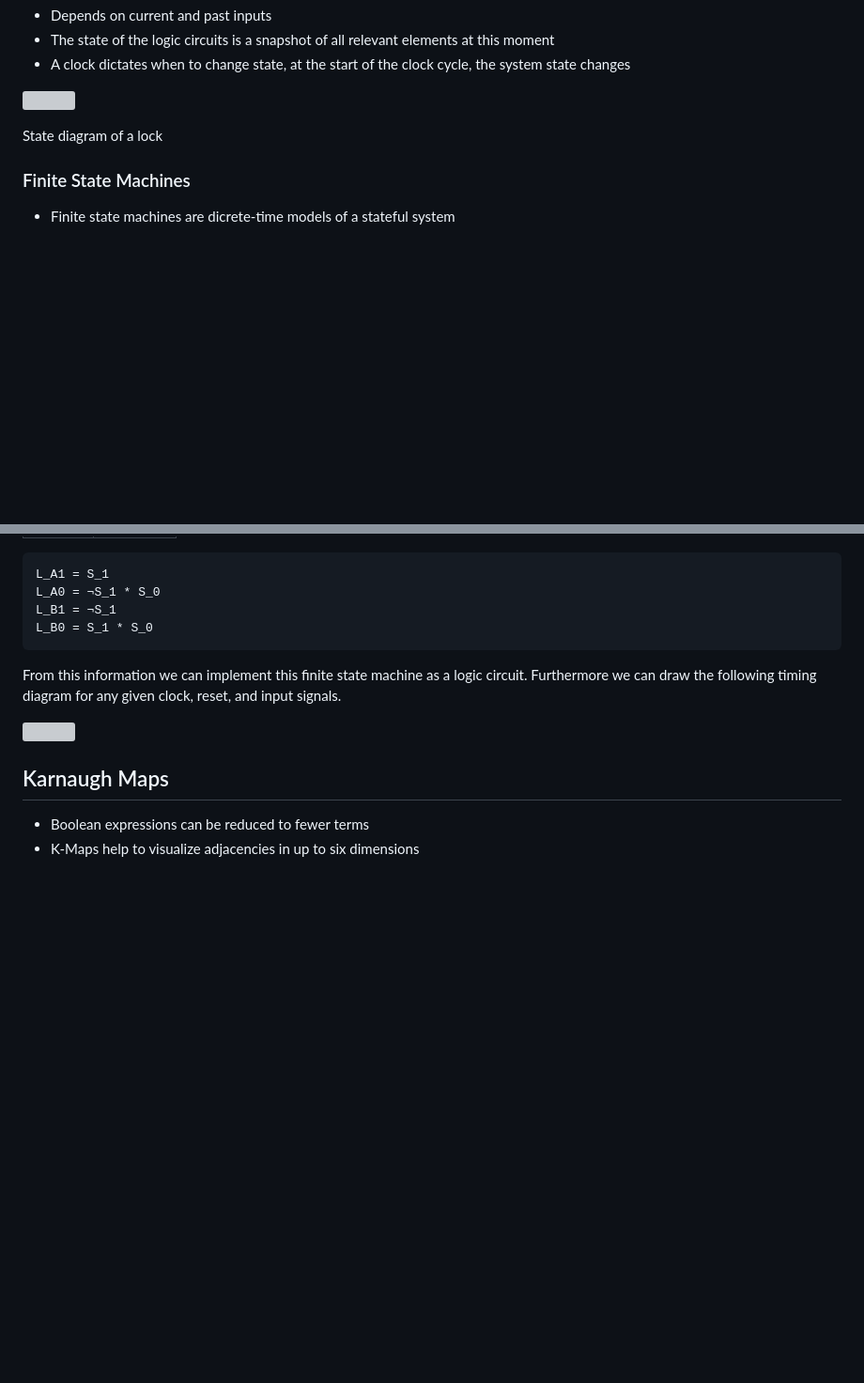
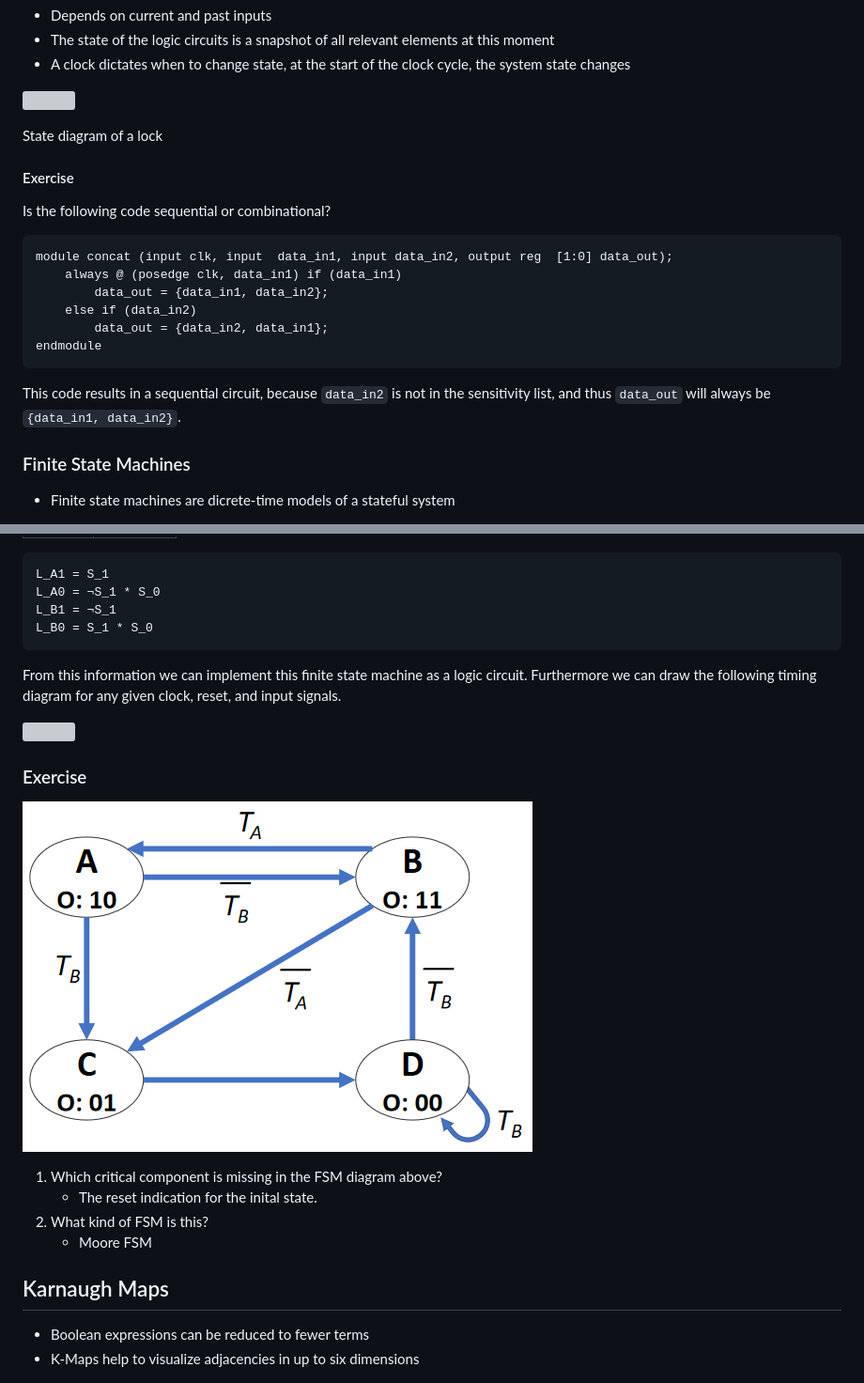
Before and after one commit to fabianboesiger/documents, a Markdown page: design-of-digital-circuits-summary/summary.md, 2 parts joined by grey strips. Shown: that part at 94% size. Drawn GitHub-style; pictures changed too: design-of-digital-circuits-summary/images/finite-state-machine-no-reset.png (added); blank space fills up the shorter version; grey boxes are pictures that could not be loaded.

Commit message:
Change DDC summary

````diff
--- a/design-of-digital-circuits-summary/summary.md
+++ b/design-of-digital-circuits-summary/summary.md
@@ -396,6 +396,21 @@ Draw an 8-input multiplexer on the module level using only 2-input multiplexers.
 
 State diagram of a lock
 
+#### Exercise
+
+Is the following code sequential or combinational?
+
+```
+module concat (input clk, input  data_in1, input data_in2, output reg  [1:0] data_out);
+    always @ (posedge clk, data_in1) if (data_in1)
+        data_out = {data_in1, data_in2};
+    else if (data_in2)
+        data_out = {data_in2, data_in1};
+endmodule
+```
+
+This code results in a sequential circuit, because `data_in2` is not in the sensitivity list, and thus `data_out` will always be `{data_in1, data_in2}`.
+
 ### Finite State Machines
 
 * Finite state machines are dicrete-time models of a stateful system
@@ -475,6 +490,15 @@ L_B0 = S_1 * S_0
 From this information we can implement this finite state machine as a logic circuit. Furthermore we can draw the following timing diagram for any given clock, reset, and input signals.
 
 ![](images/finite-state-machine-timing-diagram.png)
+
+### Exercise
+
+![](images/finite-state-machine-no-reset.png)
+
+1. Which critical component is missing in the FSM diagram above?
+   * The reset indication for the inital state.
+2. What kind of FSM is this?
+   * Moore FSM
 
 ## Karnaugh Maps
 
````
